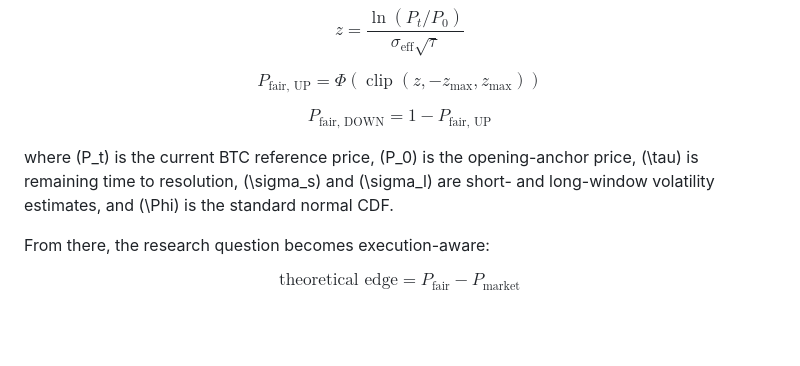
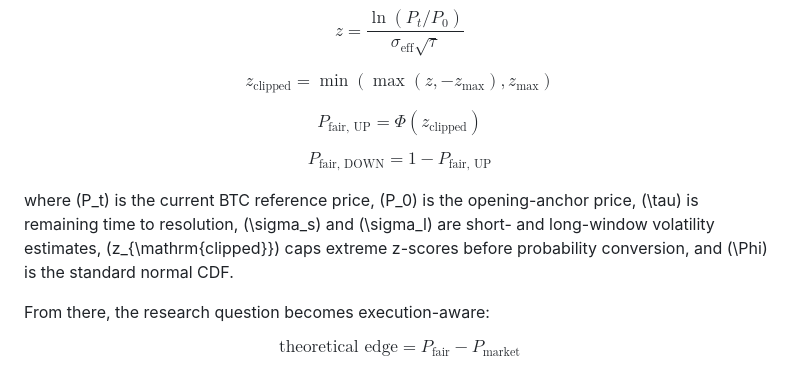
Before and after one commit to kylekkkk61/prediction-market-execution-lab, a Markdown page: README.md, the part around the change. Rendered like a GitHub page; blank space fills up the shorter version.

```diff
--- a/README.md
+++ b/README.md
@@ -46,14 +46,20 @@ $$
 $$
 
 $$
-P_{\text{fair, UP}} = \Phi\left(\operatorname{clip}(z, -z_{\max}, z_{\max})\right)
+z_{\text{clipped}}
+= \min\left(\max\left(z, -z_{\max}\right), z_{\max}\right)
+$$
+
+$$
+P_{\text{fair, UP}} = \Phi\left(z_{\text{clipped}}\right)
 $$
 
 $$
 P_{\text{fair, DOWN}} = 1 - P_{\text{fair, UP}}
 $$
 
-where \(P_t\) is the current BTC reference price, \(P_0\) is the opening-anchor price, \(\tau\) is remaining time to resolution, \(\sigma_s\) and \(\sigma_l\) are short- and long-window volatility estimates, and \(\Phi\) is the standard normal CDF.
+where \(P_t\) is the current BTC reference price, \(P_0\) is the opening-anchor price, \(\tau\) is remaining time to resolution, \(\sigma_s\) and \(\sigma_l\) are short- and long-window volatility estimates, \(z_{\mathrm{clipped}}\) caps extreme z-scores before probability conversion, and \(\Phi\) is the standard normal CDF.
+
 
 From there, the research question becomes execution-aware:
 
```
